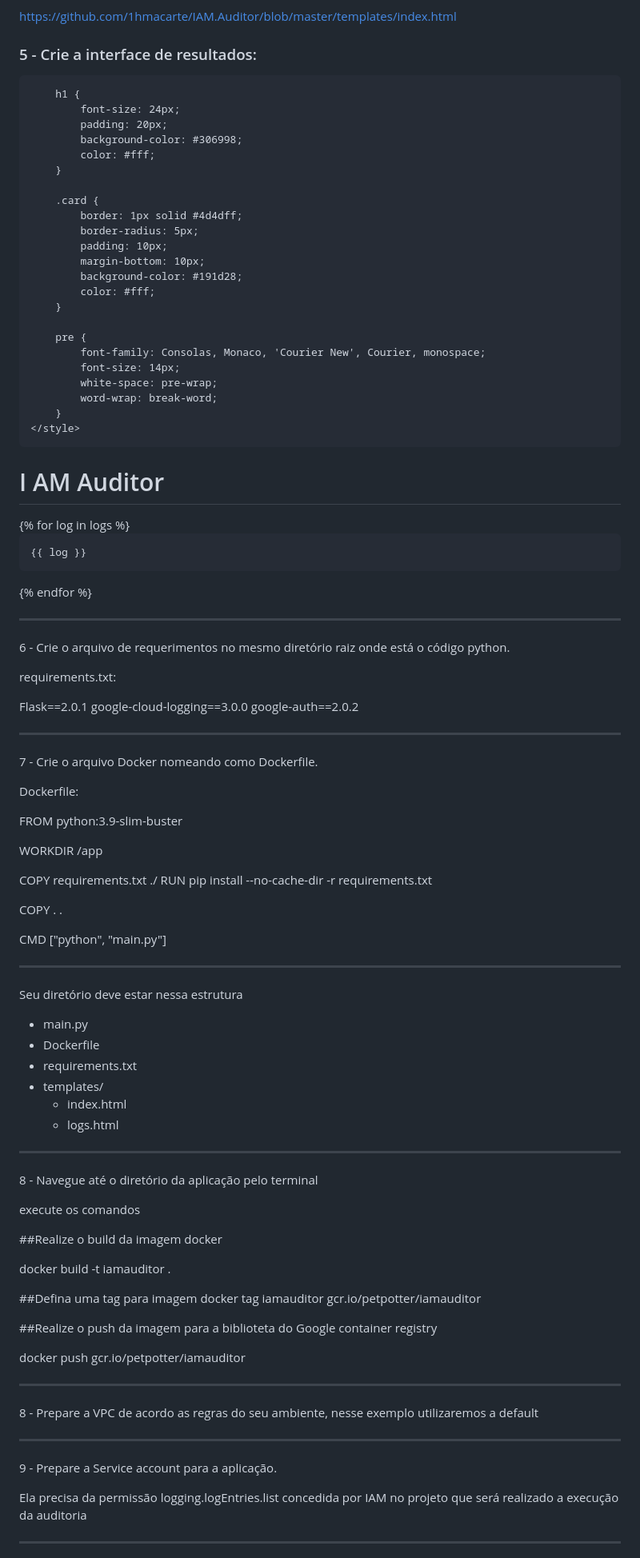
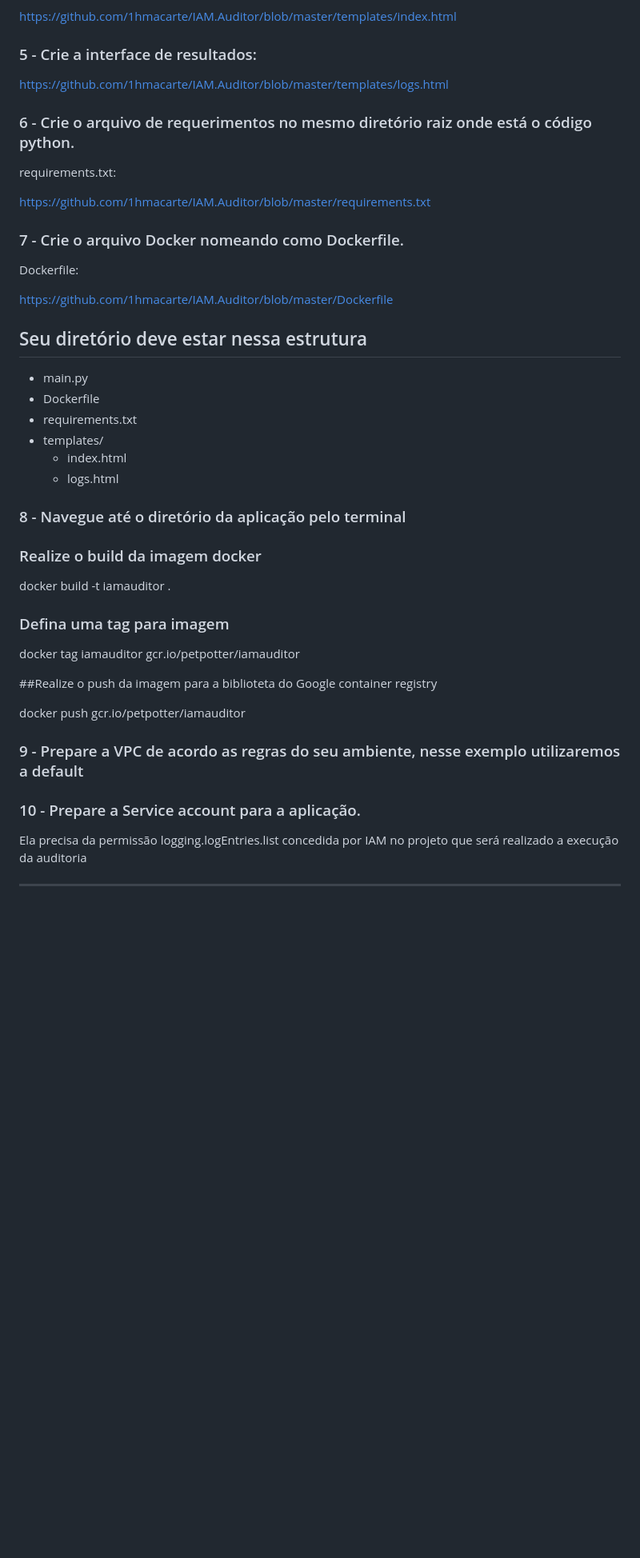
Before and after one commit to 1hmacarte/IAM.Auditor, a Markdown page: README.md, the part around one of its changes. Shown at 80% size. GitHub-like rendering; blank space fills up the shorter version.

```diff
--- a/README.md
+++ b/README.md
@@ -78,83 +78,22 @@ https://github.com/1hmacarte/IAM.Auditor/blob/master/templates/index.html
 
 ### 5 - Crie a interface de resultados:
 
-<!DOCTYPE html>
-<html>
-<head>
-    <title>I AM Auditor</title>
-    <style>
-        body {
-            text-align: center;
-            background-color: #1a1a1a;
-            color: #fff;
-            font-family: Arial, sans-serif;
-        }
+https://github.com/1hmacarte/IAM.Auditor/blob/master/templates/logs.html
 
-        h1 {
-            font-size: 24px;
-            padding: 20px;
-            background-color: #306998;
-            color: #fff;
-        }
-
-        .card {
-            border: 1px solid #4d4dff;
-            border-radius: 5px;
-            padding: 10px;
-            margin-bottom: 10px;
-            background-color: #191d28;
-            color: #fff;
-        }
-
-        pre {
-            font-family: Consolas, Monaco, 'Courier New', Courier, monospace;
-            font-size: 14px;
-            white-space: pre-wrap;
-            word-wrap: break-word;
-        }
-    </style>
-</head>
-<body>
-    <h1>I AM Auditor</h1>
-    <div>
-        {% for log in logs %}
-        <div class="card">
-            <pre>{{ log }}</pre>
-        </div>
-        {% endfor %}
-    </div>
-</body>
-</html>
-
-_________________________________________________________________________________________
-
-6 - Crie o arquivo de requerimentos no mesmo diretório raiz onde está o código python.
+### 6 - Crie o arquivo de requerimentos no mesmo diretório raiz onde está o código python.
 
 requirements.txt:
 
-Flask==2.0.1
-google-cloud-logging==3.0.0
-google-auth==2.0.2
+https://github.com/1hmacarte/IAM.Auditor/blob/master/requirements.txt
 
-_________________________________________________________________________________________
-7 - Crie o arquivo Docker nomeando como Dockerfile.
+### 7 - Crie o arquivo Docker nomeando como Dockerfile.
 
 Dockerfile:
 
-FROM python:3.9-slim-buster
-
-WORKDIR /app
-
-COPY requirements.txt ./
-RUN pip install --no-cache-dir -r requirements.txt
-
-COPY . .
-
-CMD ["python", "main.py"]
+https://github.com/1hmacarte/IAM.Auditor/blob/master/Dockerfile
 
 
-_________________________________________________________________________________________
-Seu diretório deve estar nessa estrutura
+## Seu diretório deve estar nessa estrutura
 
 - main.py
 - Dockerfile
@@ -163,29 +102,27 @@ Seu diretório deve estar nessa estrutura
   - index.html
   - logs.html
 
-_________________________________________________________________________________________
 
-8 - Navegue até o diretório da aplicação pelo terminal
 
-execute os comandos
+### 8 - Navegue até o diretório da aplicação pelo terminal
 
-##Realize o build da imagem docker
+
+### Realize o build da imagem docker
 
 docker build -t iamauditor .
 
-##Defina uma tag para imagem
+### Defina uma tag para imagem
 docker tag iamauditor gcr.io/petpotter/iamauditor
 
 ##Realize o push da imagem para a biblioteta do Google container registry
 
 docker push gcr.io/petpotter/iamauditor
 
-_________________________________________________________________________________________
-8 - Prepare a VPC de acordo as regras do seu ambiente, nesse exemplo utilizaremos a default
 
-_________________________________________________________________________________________
+### 9 - Prepare a VPC de acordo as regras do seu ambiente, nesse exemplo utilizaremos a default
 
-9 - Prepare a Service account para a aplicação.
+
+### 10 - Prepare a Service account para a aplicação.
 
 Ela precisa da permissão logging.logEntries.list concedida por IAM no projeto que será realizado a execução da auditoria
 
```
Also changed, not shown: other parts of README.md (+2 -2 lines).
